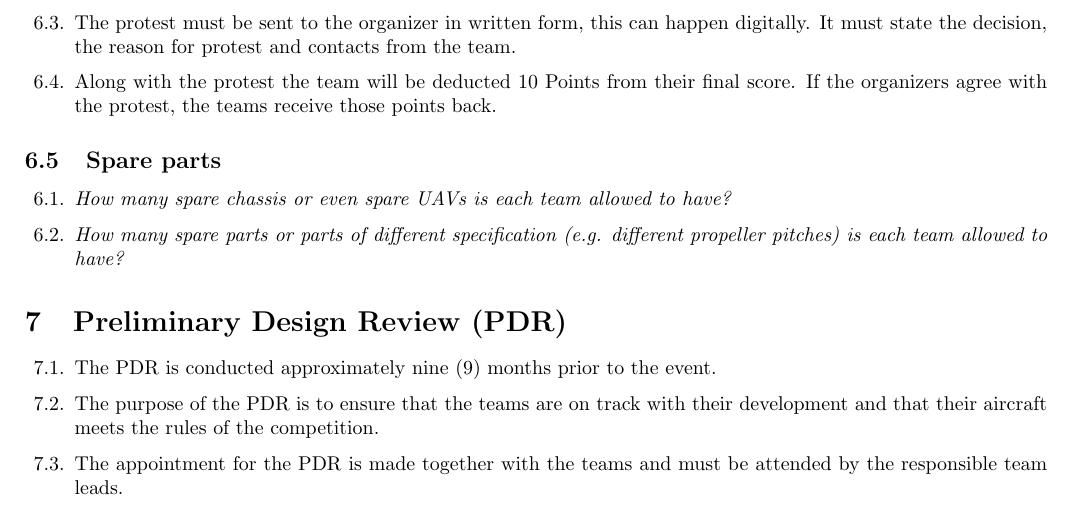
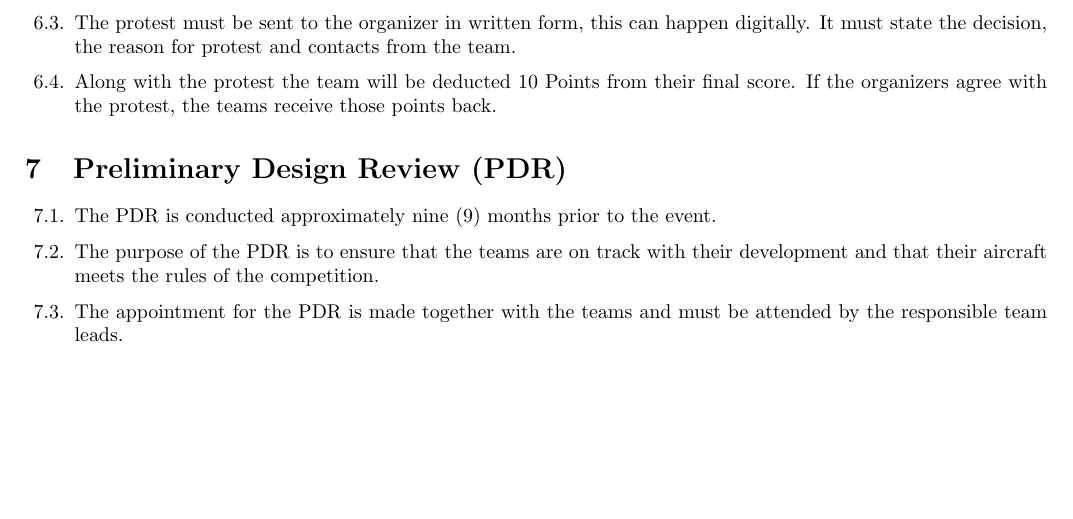
Before and after one commit to studentairrace/Sporting-Regulations, a LaTeX document (sporting_regulations.tex, which reads pages/SportingRegulations.tex): part of page 6 of 14, cut so that both start at the same text, the shorter picture padded with empty space. Compiled offline with pdfLaTeX.

Commit message:
Cut rule on Spareparts limits

```diff
--- a/pages/SportingRegulations.tex
+++ b/pages/SportingRegulations.tex
@@ -202,12 +202,6 @@
       \item They must do so within 6 hours of the decision.
       \item The protest must be sent to the organizer in written form, this can happen digitally. It must state the decision, the reason for protest and contacts from the team.
       \item Along with the protest the team will be deducted 10 Points from their final score. If the organizers agree with the protest, the teams receive those points back.
-    \end{enumerate}
-
-    \subsection{Spare parts}
-    \begin{enumerate}
-      \item \emph{How many spare chassis or even spare UAVs is each team allowed to have?}
-      \item \emph{How many spare parts or parts of different specification (e.g. different propeller pitches) is each team allowed to have?}
     \end{enumerate}
 
     \section{Preliminary Design Review (PDR)}
```
Also changed, not shown: out/sporting_regulations.pdf.
